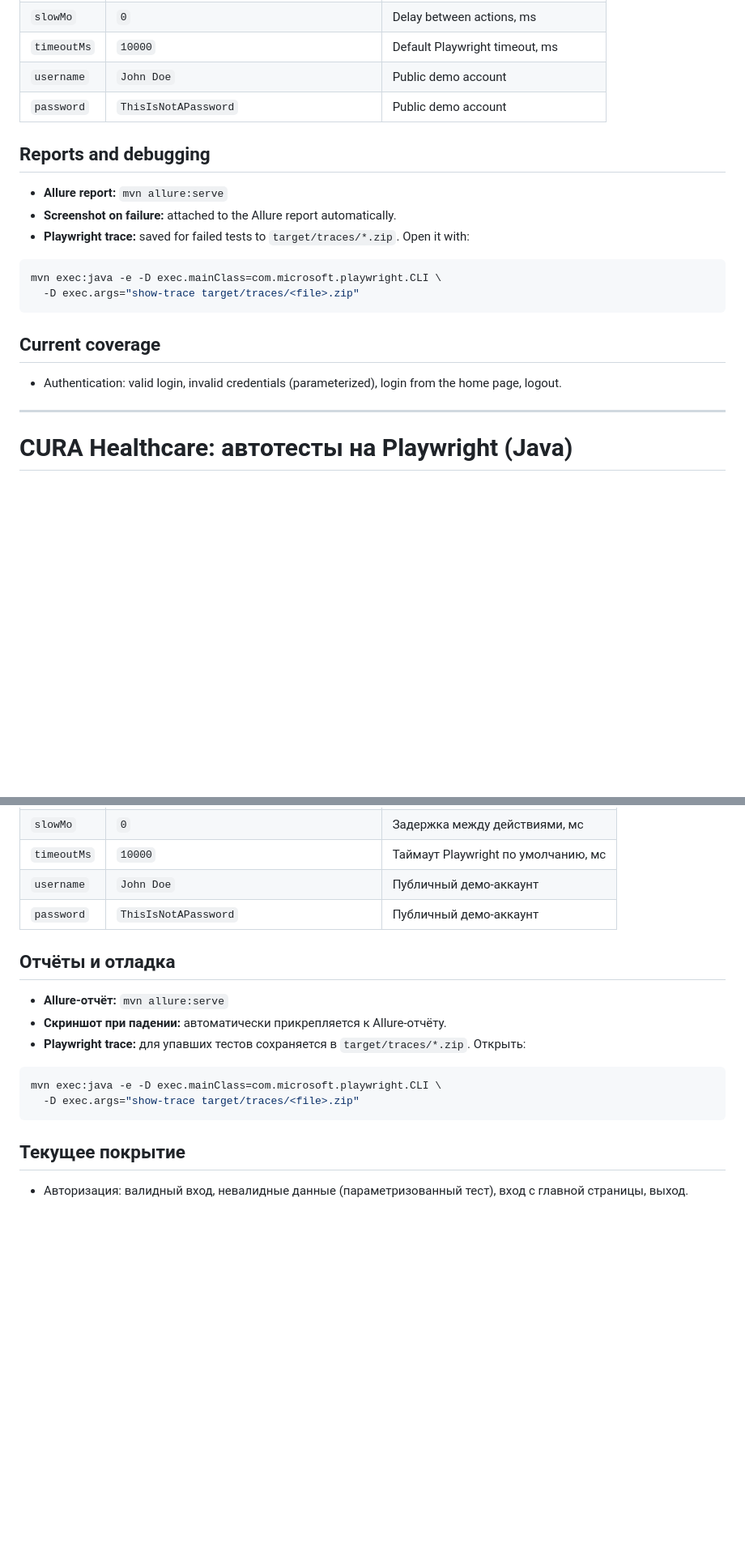
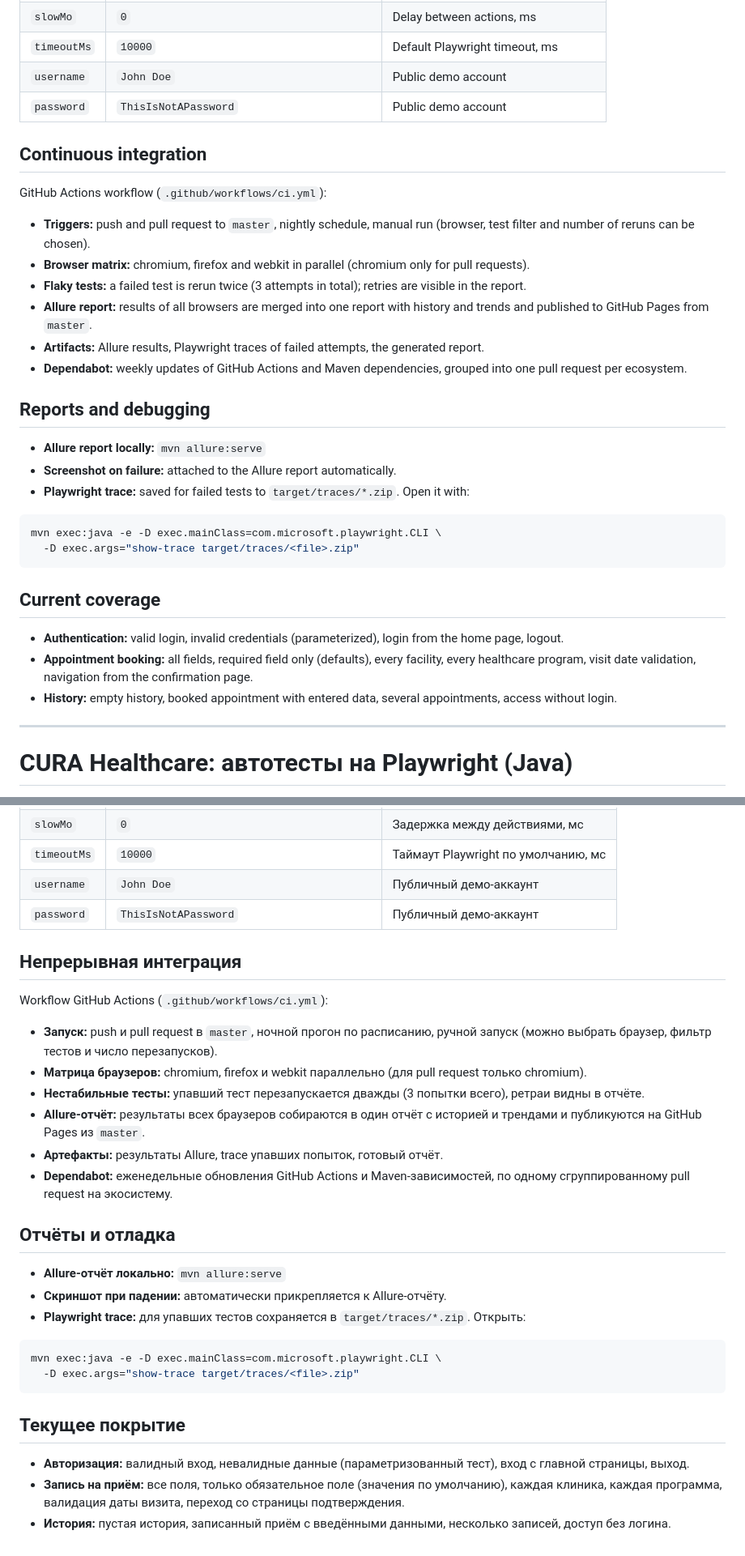
Before and after one commit to FreePoet63/cura-healthcare-playwright-tests, a Markdown page: README.md, 2 parts joined by grey strips. Shown at 81% size. GitHub-like rendering; blank space fills up the shorter version.

```diff
--- a/README.md
+++ b/README.md
@@ -57,9 +69,20 @@ Defaults live in `src/main/resources/config.properties`. Any value can be overri
 | `username`  | `John Doe`                                  | Public demo account                      |
 | `password`  | `ThisIsNotAPassword`                        | Public demo account                      |
 
+## Continuous integration
+
+GitHub Actions workflow (`.github/workflows/ci.yml`):
+
+- **Triggers:** push and pull request to `master`, nightly schedule, manual run (browser, test filter and number of reruns can be chosen).
+- **Browser matrix:** chromium, firefox and webkit in parallel (chromium only for pull requests).
+- **Flaky tests:** a failed test is rerun twice (3 attempts in total); retries are visible in the report.
+- **Allure report:** results of all browsers are merged into one report with history and trends and published to GitHub Pages from `master`.
+- **Artifacts:** Allure results, Playwright traces of failed attempts, the generated report.
+- **Dependabot:** weekly updates of GitHub Actions and Maven dependencies, grouped into one pull request per ecosystem.
+
 ## Reports and debugging
 
-- **Allure report:** `mvn allure:serve`
+- **Allure report locally:** `mvn allure:serve`
 - **Screenshot on failure:** attached to the Allure report automatically.
 - **Playwright trace:** saved for failed tests to `target/traces/*.zip`. Open it with:
 
@@ -70,7 +93,9 @@ mvn exec:java -e -D exec.mainClass=com.microsoft.playwright.CLI \
 
 ## Current coverage
 
-- Authentication: valid login, invalid credentials (parameterized), login from the home page, logout.
+- **Authentication:** valid login, invalid credentials (parameterized), login from the home page, logout.
+- **Appointment booking:** all fields, required field only (defaults), every facility, every healthcare program, visit date validation, navigation from the confirmation page.
+- **History:** empty history, booked appointment with entered data, several appointments, access without login.
 
 ---
 
@@ -133,9 +170,20 @@ mvn test -Dbrowser=firefox -Dheadless=false -DslowMo=300
 | `username`  | `John Doe`                                  | Публичный демо-аккаунт                   |
 | `password`  | `ThisIsNotAPassword`                        | Публичный демо-аккаунт                   |
 
+## Непрерывная интеграция
+
+Workflow GitHub Actions (`.github/workflows/ci.yml`):
+
+- **Запуск:** push и pull request в `master`, ночной прогон по расписанию, ручной запуск (можно выбрать браузер, фильтр тестов и число перезапусков).
+- **Матрица браузеров:** chromium, firefox и webkit параллельно (для pull request только chromium).
+- **Нестабильные тесты:** упавший тест перезапускается дважды (3 попытки всего), ретраи видны в отчёте.
+- **Allure-отчёт:** результаты всех браузеров собираются в один отчёт с историей и трендами и публикуются на GitHub Pages из `master`.
+- **Артефакты:** результаты Allure, trace упавших попыток, готовый отчёт.
+- **Dependabot:** еженедельные обновления GitHub Actions и Maven-зависимостей, по одному сгруппированному pull request на экосистему.
+
 ## Отчёты и отладка
 
-- **Allure-отчёт:** `mvn allure:serve`
+- **Allure-отчёт локально:** `mvn allure:serve`
 - **Скриншот при падении:** автоматически прикрепляется к Allure-отчёту.
 - **Playwright trace:** для упавших тестов сохраняется в `target/traces/*.zip`. Открыть:
 
@@ -146,4 +194,6 @@ mvn exec:java -e -D exec.mainClass=com.microsoft.playwright.CLI \
 
 ## Текущее покрытие
 
-- Авторизация: валидный вход, невалидные данные (параметризованный тест), вход с главной страницы, выход.
+- **Авторизация:** валидный вход, невалидные данные (параметризованный тест), вход с главной страницы, выход.
+- **Запись на приём:** все поля, только обязательное поле (значения по умолчанию), каждая клиника, каждая программа, валидация даты визита, переход со страницы подтверждения.
+- **История:** пустая история, записанный приём с введёнными данными, несколько записей, доступ без логина.
```
Also changed, not shown: other parts of README.md (+40 -16 lines).
